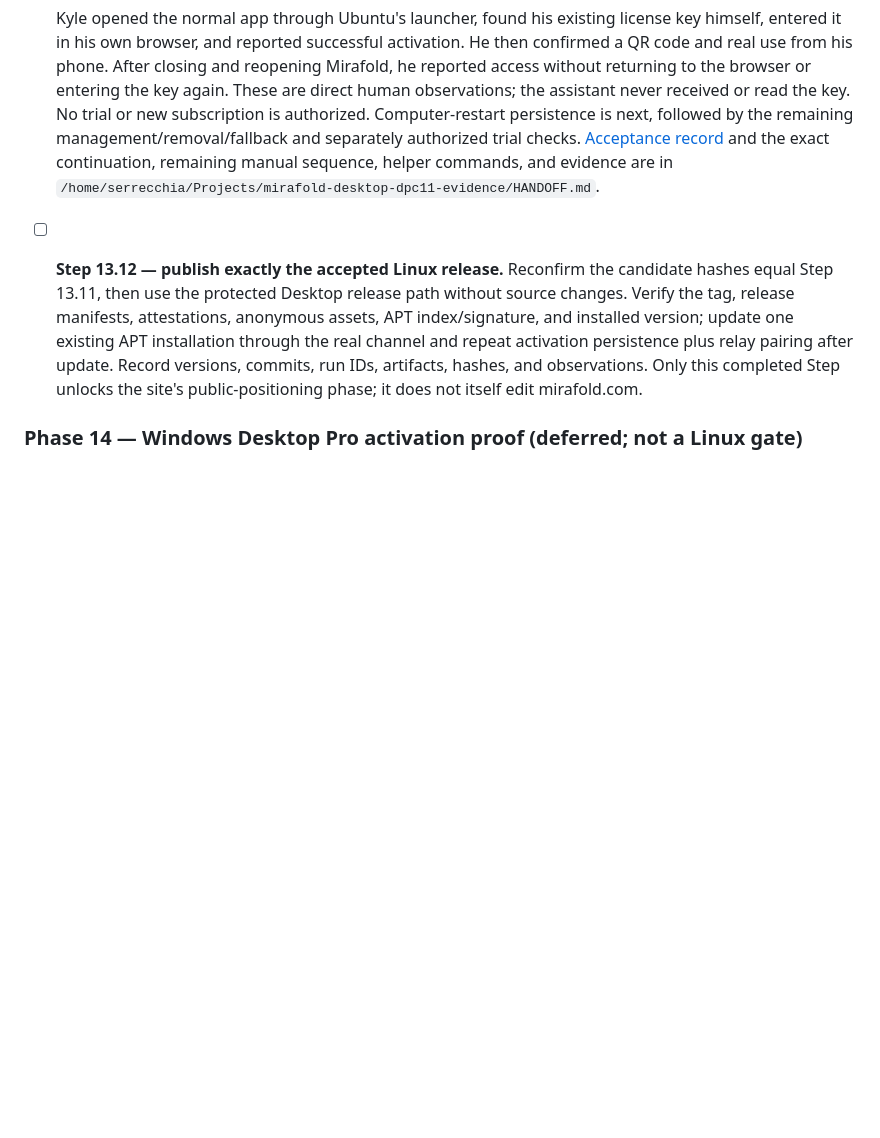
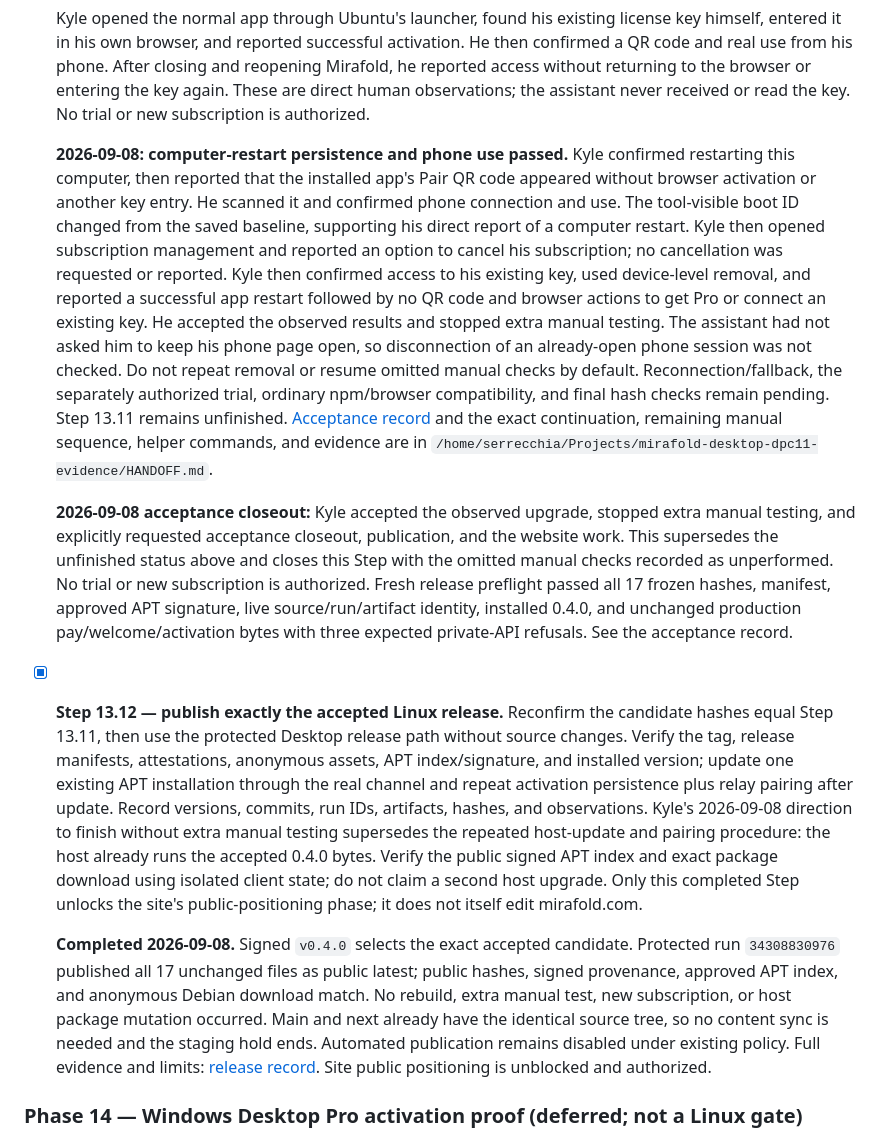
Before and after one commit to mirafold/mirafold-desktop, a Markdown page: PLAN.md, the part around one of its changes. Drawn GitHub-style; blank space fills up the shorter version.

Commit message:
docs: record accepted Desktop 0.4.0 release
Signed-off-by: Kyle Serrecchia <kserrec@gmail.com>

```diff
--- a/PLAN.md
+++ b/PLAN.md
@@ -1727,20 +1727,59 @@ security primitive the platform does not already provide.
   closing and reopening Mirafold, he reported access without returning to the
   browser or entering the key again. These are direct human observations;
   the assistant never received or read the key. No trial or new subscription
-  is authorized. Computer-restart persistence is next, followed by the
-  remaining management/removal/fallback and separately authorized trial checks.
+  is authorized.
+
+  **2026-09-08: computer-restart persistence and phone use passed.** Kyle
+  confirmed restarting this computer, then reported that the installed app's
+  Pair QR code appeared without browser activation or another key entry. He
+  scanned it and confirmed phone connection and use. The tool-visible boot ID
+  changed from the saved baseline, supporting his direct report of a computer
+  restart. Kyle then opened subscription management and reported an option
+  to cancel his subscription; no cancellation was requested or reported.
+  Kyle then confirmed access to his existing key, used device-level removal,
+  and reported a successful app restart followed by no QR code and browser
+  actions to get Pro or connect an existing key. He accepted the observed
+  results and stopped extra manual testing. The assistant had not asked him
+  to keep his phone page open, so disconnection of an already-open phone
+  session was not checked. Do not repeat removal or resume omitted manual
+  checks by default. Reconnection/fallback, the
+  separately authorized trial, ordinary npm/browser compatibility, and final
+  hash checks remain pending. Step 13.11 remains unfinished.
   [Acceptance record](docs/releases/desktop-0.4.0-acceptance.md) and the exact
   continuation, remaining manual sequence, helper commands, and evidence are in
   `/home/serrecchia/Projects/mirafold-desktop-dpc11-evidence/HANDOFF.md`.
 
-- [ ] **Step 13.12 — publish exactly the accepted Linux release.** Reconfirm the
+  **2026-09-08 acceptance closeout:** Kyle accepted the observed upgrade,
+  stopped extra manual testing, and explicitly requested acceptance closeout,
+  publication, and the website work. This supersedes the unfinished status above
+  and closes this Step with the omitted manual checks recorded as unperformed.
+  No trial or new subscription is authorized. Fresh release preflight passed all
+  17 frozen hashes, manifest, approved APT signature, live source/run/artifact
+  identity, installed 0.4.0, and unchanged production pay/welcome/activation
+  bytes with three expected private-API refusals. See the acceptance record.
+
+- [x] **Step 13.12 — publish exactly the accepted Linux release.** Reconfirm the
   candidate hashes equal Step 13.11, then use the protected Desktop release path
   without source changes. Verify the tag, release manifests, attestations,
   anonymous assets, APT index/signature, and installed version; update one
   existing APT installation through the real channel and repeat activation
   persistence plus relay pairing after update. Record versions, commits, run
-  IDs, artifacts, hashes, and observations. Only this completed Step unlocks
-  the site's public-positioning phase; it does not itself edit mirafold.com.
+  IDs, artifacts, hashes, and observations. Kyle's 2026-09-08 direction to
+  finish without extra manual testing supersedes the repeated host-update and
+  pairing procedure: the host already runs the accepted 0.4.0 bytes. Verify the
+  public signed APT index and exact package download using isolated client state;
+  do not claim a second host upgrade. Only this completed Step unlocks the site's
+  public-positioning phase; it does not itself edit mirafold.com.
+
+  **Completed 2026-09-08.** Signed `v0.4.0` selects the exact accepted candidate.
+  Protected run `34308830976` published all 17 unchanged files as public latest;
+  public hashes, signed provenance, approved APT index, and anonymous Debian
+  download match. No rebuild, extra manual test, new subscription, or host
+  package mutation occurred. Main and next already have the identical source
+  tree, so no content sync is needed and the staging hold ends. Automated
+  publication remains disabled under existing policy. Full evidence and limits:
+  [release record](docs/releases/desktop-0.4.0-release.md). Site public positioning
+  is unblocked and authorized.
 
 ### Phase 14 — Windows Desktop Pro activation proof (deferred; not a Linux gate)
 
```
Also changed, not shown: other parts of PLAN.md (+1 -1 lines), docs/releases/desktop-0.4.0-acceptance.md (+53 -18 lines), docs/releases/desktop-0.4.0-release.md (added, +62 -0 lines).
